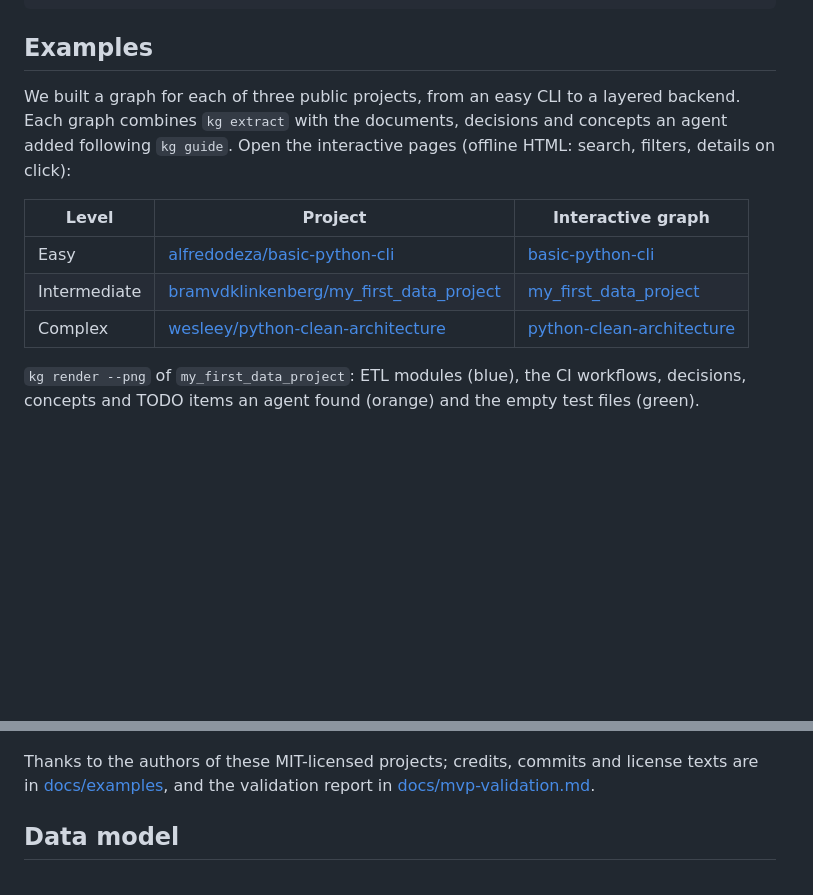
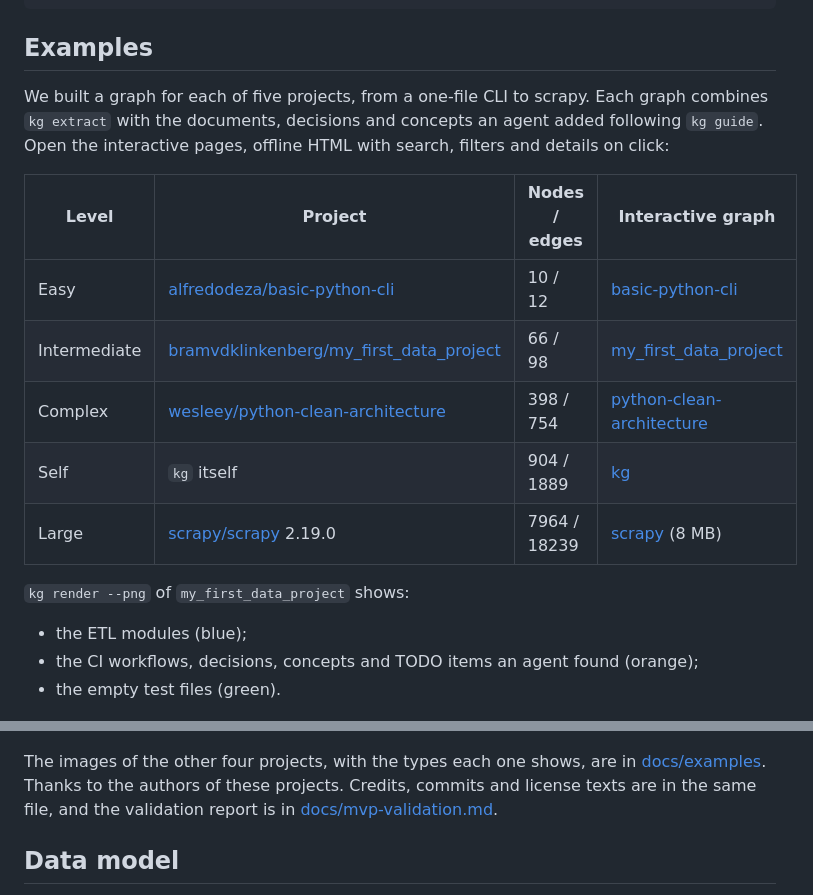
Before and after one commit to Cristian1A/kg, a Markdown page: README.md, 2 parts joined by grey strips. Rendered like a GitHub page; blank space fills up the shorter version.

```diff
--- a/README.md
+++ b/README.md
@@ -142,26 +142,30 @@ graph.json merged into .kg/graph.json
 
 ## Examples
 
-We built a graph for each of three public projects, from an easy CLI to a
-layered backend. Each graph combines `kg extract` with the documents,
-decisions and concepts an agent added following `kg guide`. Open the
-interactive pages (offline HTML: search, filters, details on click):
+We built a graph for each of five projects, from a one-file CLI to scrapy.
+Each graph combines `kg extract` with the documents, decisions and concepts
+an agent added following `kg guide`. Open the interactive pages, offline HTML
+with search, filters and details on click:
 
-| Level | Project | Interactive graph |
-|-------|---------|-------------------|
-| Easy | [alfredodeza/basic-python-cli](https://github.com/alfredodeza/basic-python-cli) | [basic-python-cli](https://cristian1a.github.io/kg/examples/basic-python-cli.html) |
-| Intermediate | [bramvdklinkenberg/my_first_data_project](https://github.com/bramvdklinkenberg/my_first_data_project) | [my_first_data_project](https://cristian1a.github.io/kg/examples/my_first_data_project.html) |
-| Complex | [wesleey/python-clean-architecture](https://github.com/wesleey/python-clean-architecture) | [python-clean-architecture](https://cristian1a.github.io/kg/examples/python-clean-architecture.html) |
+| Level | Project | Nodes / edges | Interactive graph |
+|-------|---------|---------------|-------------------|
+| Easy | [alfredodeza/basic-python-cli](https://github.com/alfredodeza/basic-python-cli) | 10 / 12 | [basic-python-cli](https://cristian1a.github.io/kg/examples/basic-python-cli.html) |
+| Intermediate | [bramvdklinkenberg/my_first_data_project](https://github.com/bramvdklinkenberg/my_first_data_project) | 66 / 98 | [my_first_data_project](https://cristian1a.github.io/kg/examples/my_first_data_project.html) |
+| Complex | [wesleey/python-clean-architecture](https://github.com/wesleey/python-clean-architecture) | 398 / 754 | [python-clean-architecture](https://cristian1a.github.io/kg/examples/python-clean-architecture.html) |
+| Self | `kg` itself | 904 / 1889 | [kg](https://cristian1a.github.io/kg/examples/kg.html) |
+| Large | [scrapy/scrapy](https://github.com/scrapy/scrapy) 2.19.0 | 7964 / 18239 | [scrapy](https://cristian1a.github.io/kg/examples/scrapy.html) (8 MB) |
 
-`kg render --png` of `my_first_data_project`: ETL modules (blue), the CI
-workflows, decisions, concepts and TODO items an agent found (orange) and
-the empty test files (green).
+`kg render --png` of `my_first_data_project` shows:
+- the ETL modules (blue);
+- the CI workflows, decisions, concepts and TODO items an agent found (orange);
+- the empty test files (green).
 
 ![Knowledge graph of my_first_data_project](docs/examples/my_first_data_project.png)
 
-Thanks to the authors of these MIT-licensed projects; credits, commits and
-license texts are in [docs/examples](docs/examples/README.md), and the
-validation report in [docs/mvp-validation.md](docs/mvp-validation.md).
+The images of the other four projects, with the types each one shows, are in
+[docs/examples](docs/examples/README.md). Thanks to the authors of these
+projects. Credits, commits and license texts are in the same file, and the
+validation report is in [docs/mvp-validation.md](docs/mvp-validation.md).
 
 ## Data model
 
```
Also changed, not shown: docs/examples/README.md (+44 -14 lines), samples/README.md (+9 -3 lines), docs/examples/basic-python-cli.png (added), docs/examples/kg.png (added), docs/examples/python-clean-architecture.png (added), docs/examples/scrapy.png (added), 6 other files.
